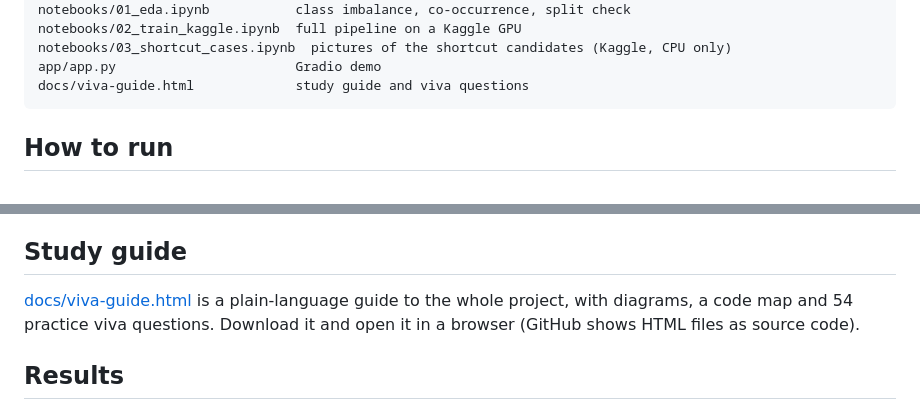
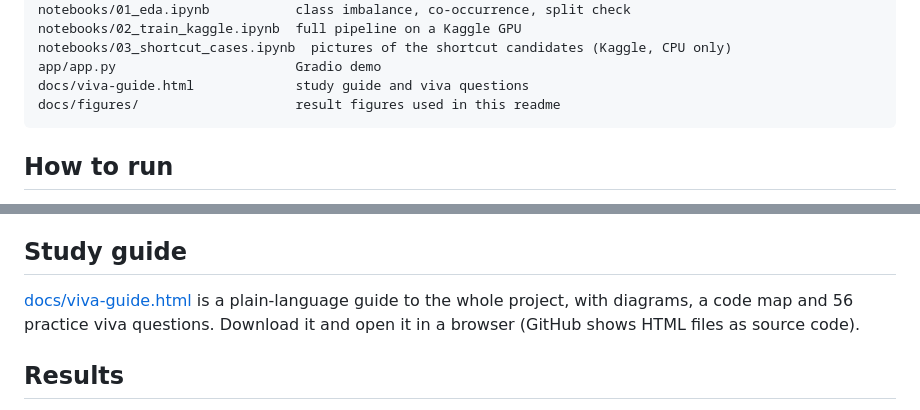
Before and after one commit to lay-ze/explainable-cxr-classifier, a Markdown page: readme.md, 2 parts joined by grey strips. GitHub-like rendering.

````diff
--- a/readme.md
+++ b/readme.md
@@ -42,6 +42,7 @@ notebooks/02_train_kaggle.ipynb  full pipeline on a Kaggle GPU
 notebooks/03_shortcut_cases.ipynb  pictures of the shortcut candidates (Kaggle, CPU only)
 app/app.py                       Gradio demo
 docs/viva-guide.html             study guide and viva questions
+docs/figures/                    result figures used in this readme
 ```
 
 ## How to run
@@ -259,7 +260,7 @@ If `git push` is rejected, someone else pushed first: run `git pull`, then `git
 
 ## Study guide
 
-[docs/viva-guide.html](docs/viva-guide.html) is a plain-language guide to the whole project, with diagrams, a code map and 54 practice viva questions. Download it and open it in a browser (GitHub shows HTML files as source code).
+[docs/viva-guide.html](docs/viva-guide.html) is a plain-language guide to the whole project, with diagrams, a code map and 56 practice viva questions. Download it and open it in a browser (GitHub shows HTML files as source code).
 
 ## Results
 
````
Also changed, not shown: other parts of readme.md (+43 -2 lines), docs/figures/cardiomegaly_good.jpg (added), docs/figures/infiltration_shoulder.jpg (added), docs/figures/pneumothorax_cases.jpg (added), 2 other files.
